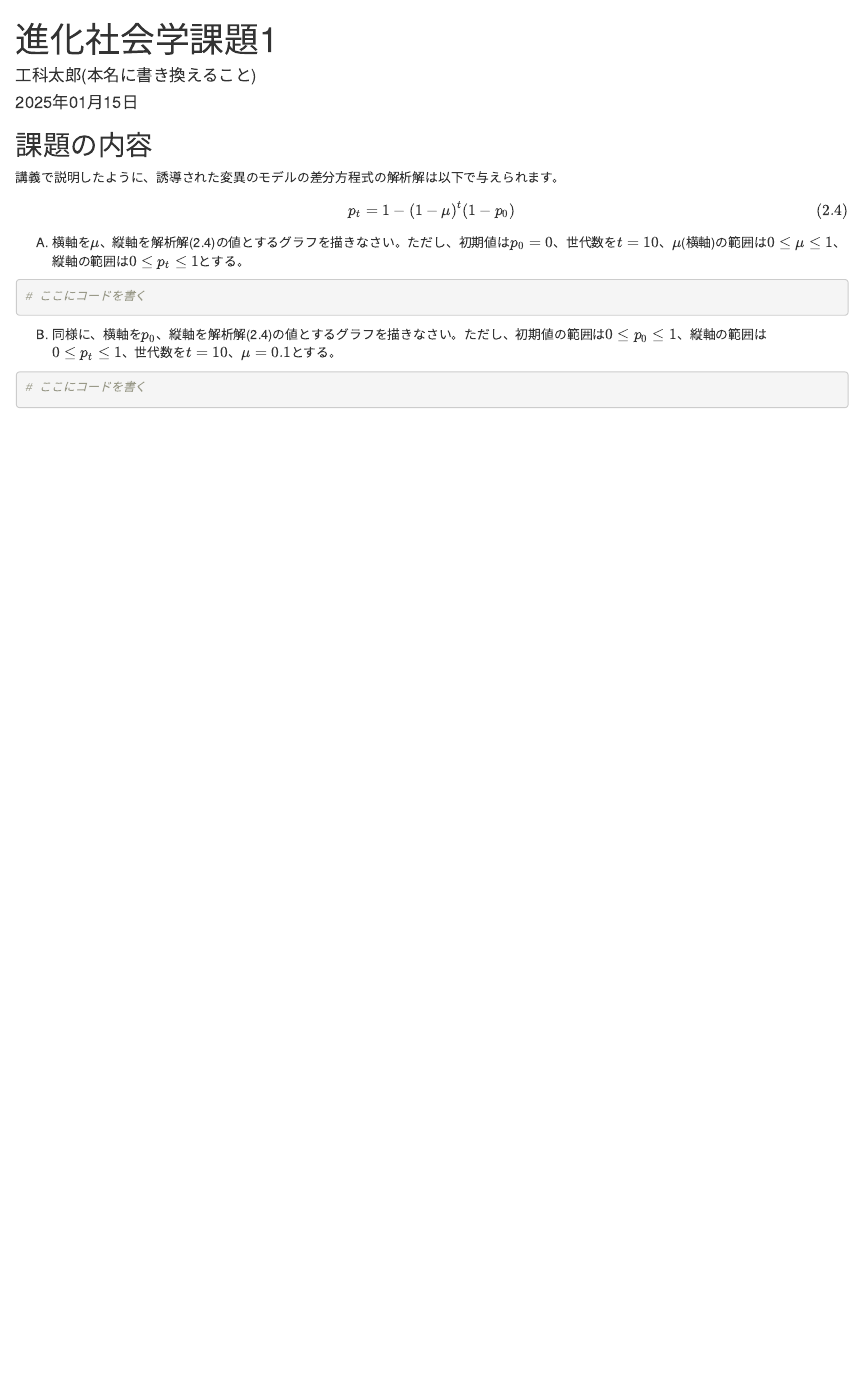
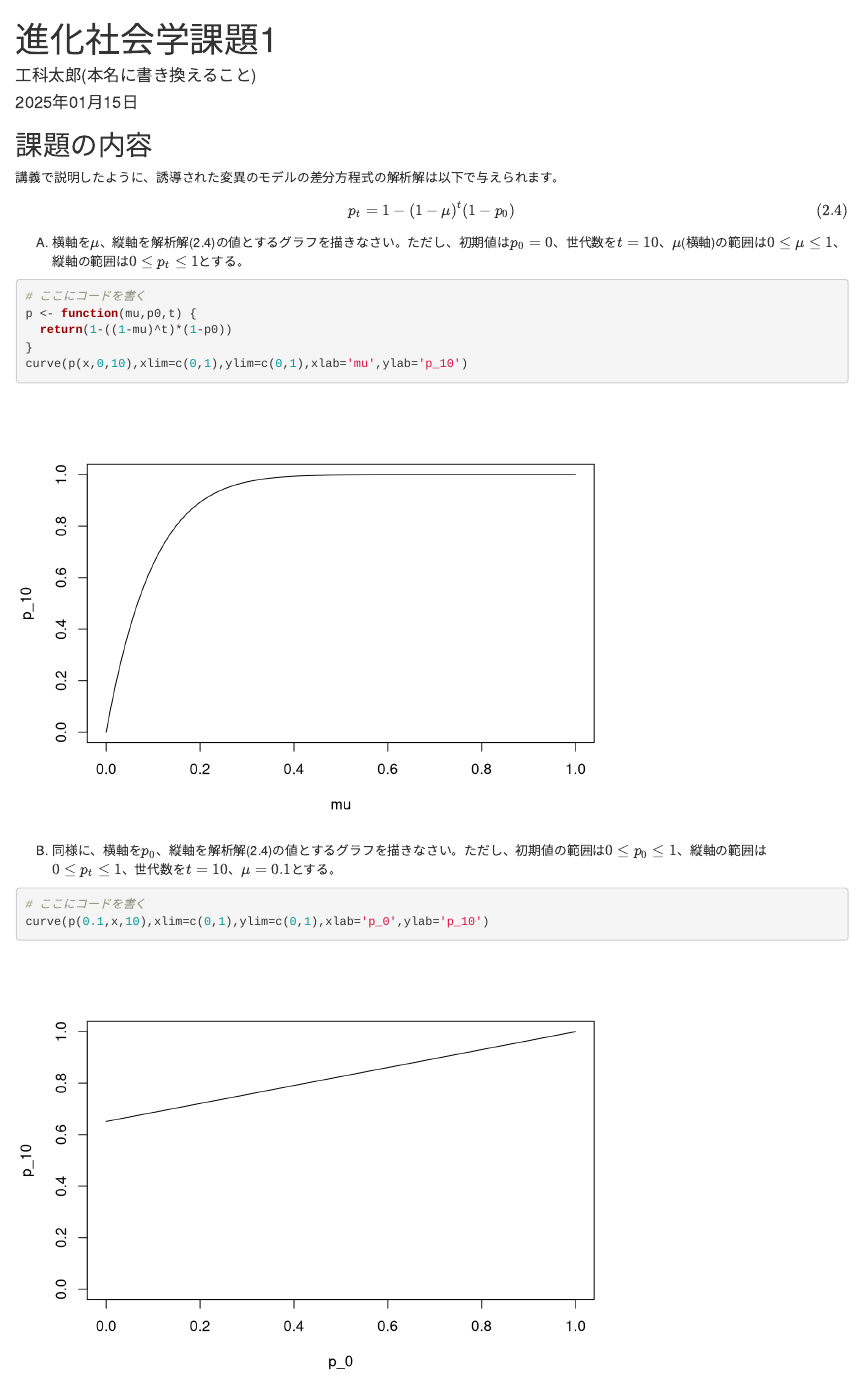
Before and after one commit to kut-econ/assignment-es24-1-sample, an R Markdown document (assignment-es24-1.Rmd): the page in a window 1100 px wide, from its top. Rendered offline with R 4.5, knitr and Pandoc, with nearby package versions.

Commit message:
Update Rmd,html

````diff
--- a/assignment-es24-1.Rmd
+++ b/assignment-es24-1.Rmd
@@ -22,10 +22,15 @@ A) 横軸を$\mu$、縦軸を解析解(2.4)の値とするグラフを描きな
 
 ```{r assignment-1-A}
 # ここにコードを書く
+p <- function(mu,p0,t) {
+  return(1-((1-mu)^t)*(1-p0))
+}
+curve(p(x,0,10),xlim=c(0,1),ylim=c(0,1),xlab='mu',ylab='p_10')
 ```
 
 B) 同様に、横軸を$p_0$、縦軸を解析解(2.4)の値とするグラフを描きなさい。ただし、初期値の範囲は$0 \le p_0 \le 1$、縦軸の範囲は$0 \le p_t \le 1$、世代数を$t=10$、$\mu = 0.1$とする。
 
 ```{r assignment-1-B}
 # ここにコードを書く
+curve(p(0.1,x,10),xlim=c(0,1),ylim=c(0,1),xlab='p_0',ylab='p_10')
 ```
````
Also changed, not shown: assignment-es24-1.html.
